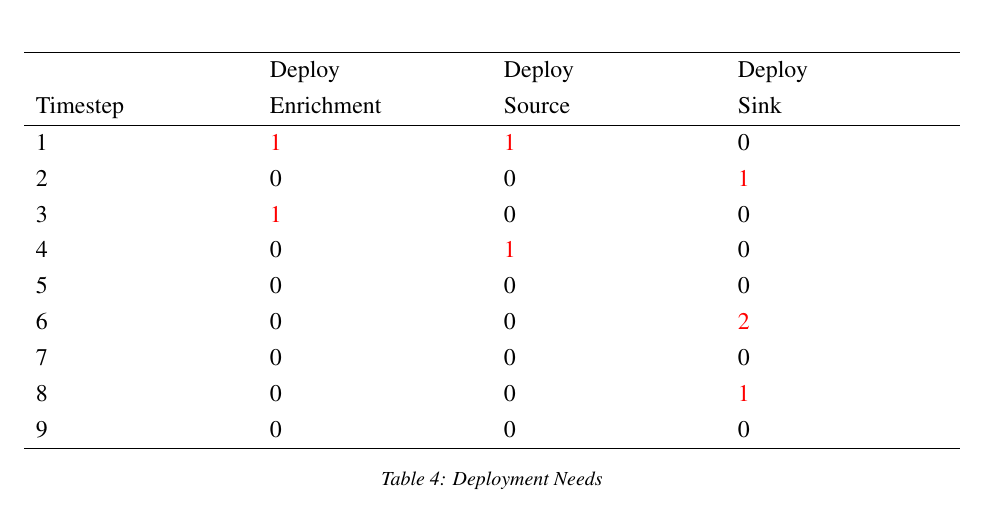
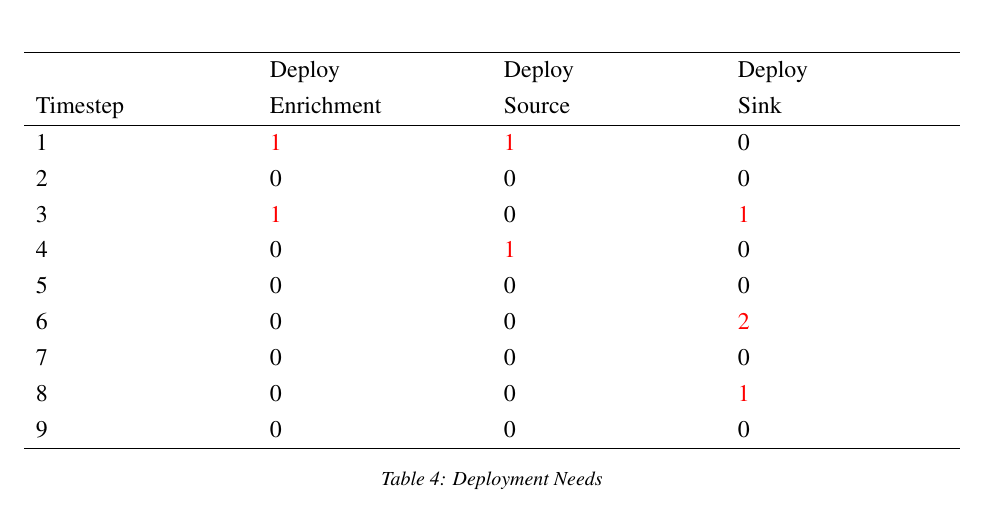
Before and after one commit to arfc/ddca_numerical_exp, a LaTeX document (docs/numerical_exp_report.tex): part of page 5 of 8, cut so that both start at the same text. Compiled offline with pdfLaTeX.

Commit message:
sink deploy time fix

```diff
--- a/docs/numerical_exp_report.tex
+++ b/docs/numerical_exp_report.tex
@@ -258,8 +258,8 @@ The simple scenario is solve analytically.
        Timestep & Enrichment & Source & Sink  \\
        \hline
        1 & \textcolor{red}{1} & \textcolor{red}{1} & 0  \\
-       2 & 0 & 0 & \textcolor{red}{1}  \\
-       3 & \textcolor{red}{1} & 0 & 0  \\
+       2 & 0 & 0 & 0  \\
+       3 & \textcolor{red}{1} & 0 & \textcolor{red}{1}  \\
        4 & 0 & \textcolor{red}{1} & 0  \\
        5 & 0 & 0 & 0  \\
        6 & 0 & 0 & \textcolor{red}{2}  \\
```
